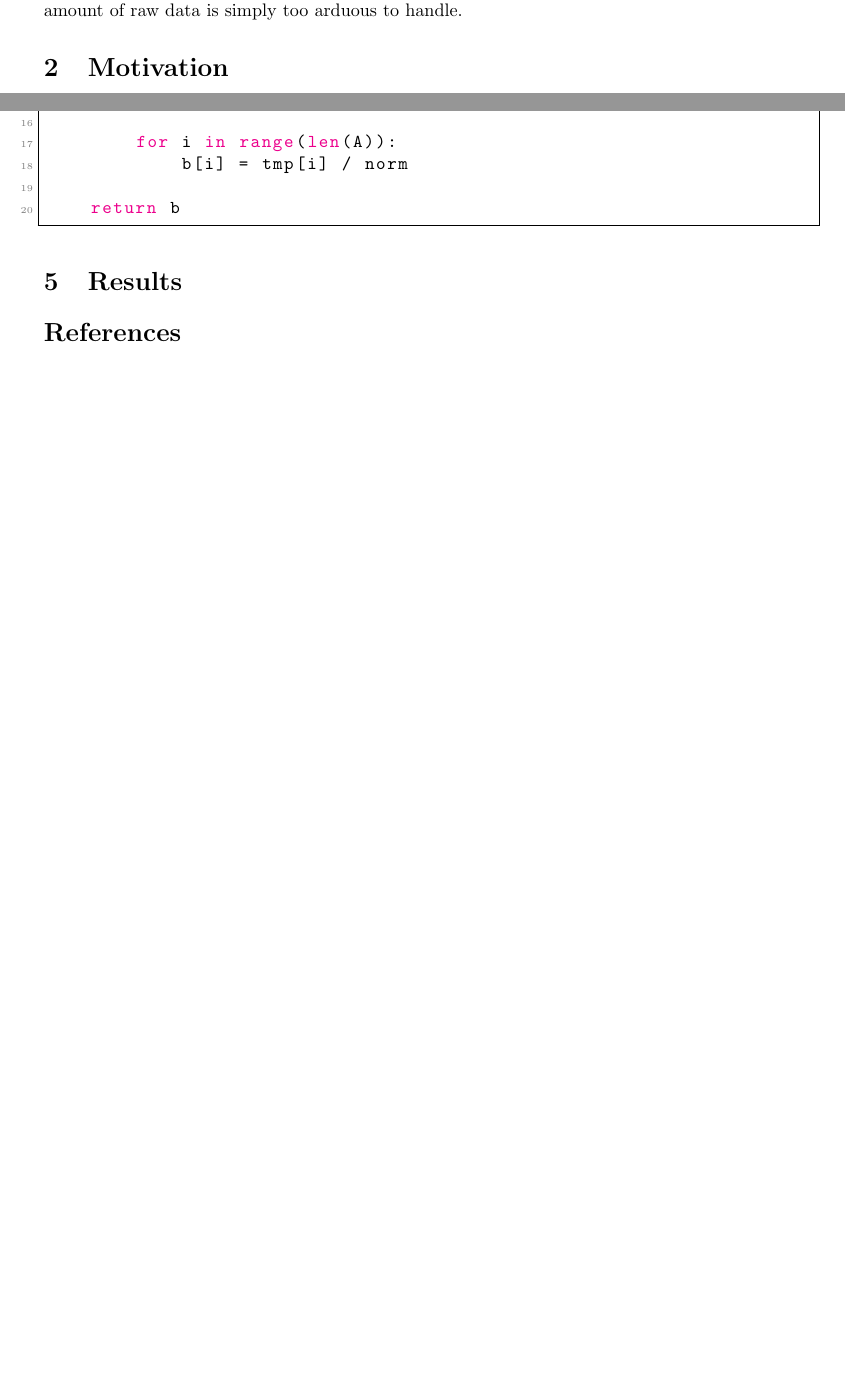
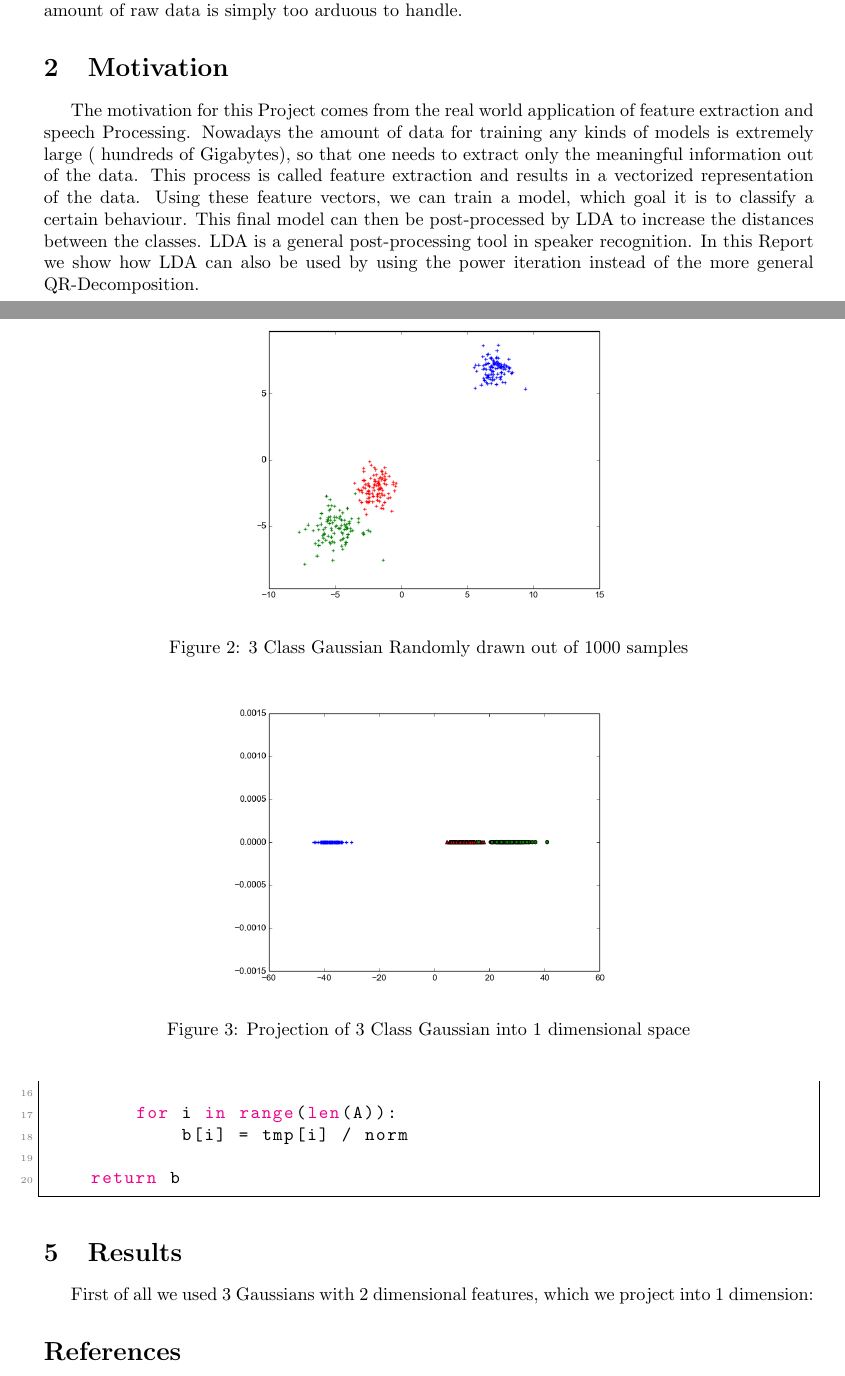
Before and after one commit to RicherMans/ISR, a LaTeX document (GaussElemWScaledRowPivot/LDAWithPython/Report/main.tex, which reads GaussElemWScaledRowPivot/LDAWithPython/Report/intro.tex): two parts of pages 1 and 3 of 3 before the commit and two parts of pages 1 and 4 of 4 after it, joined at a grey line, cut so that both start at the same text, the shorter picture padded with empty space. Compiled offline with pdfLaTeX.

Commit message:
Updated report

```diff
--- a/GaussElemWScaledRowPivot/LDAWithPython/Report/intro.tex
+++ b/GaussElemWScaledRowPivot/LDAWithPython/Report/intro.tex
@@ -19,6 +19,9 @@ The important part is to find robust and versatile models for $H_0$ and $H_1$ re
 In the field of speech recognition, the input consists of raw waveforms, which will be transformed into so called features. Features are basically an extracted vectorized form of the original signal. Their purpose is to reduce the dimensionality complexity for further processing, since the overall amount of raw data is simply too arduous to handle.
 
 \section{Motivation}
+
+The motivation for this Project comes from the real world application of feature extraction and speech Processing. Nowadays the amount of data for training any kinds of models is extremely large ( hundreds of Gigabytes), so that one needs to extract only the meaningful information out of the data. This process is called feature extraction and results in a vectorized representation of the data. Using these feature vectors, we can train a model, which goal it is to classify a certain behaviour. This final model can then be post-processed by LDA to increase the distances between the classes.
+LDA is a general post-processing tool in speaker recognition. In this Report we show how LDA can also be used by using the power iteration instead of the more general QR-Decomposition.
 
 \section{Linear Discriminative Analysis}
 %Blabla basisc about LDA
@@ -101,3 +111,17 @@ def powerIteration(A):
 \end{lstlisting}
 
 \section{Results}
+
+First of all we used 3 Gaussians with 2 dimensional features, which we project into 1 dimension:
+
+\begin{figure}
+\centering
+\includegraphics[scale=0.4]{3class_gauss.png}
+\caption{3 Class Gaussian Randomly drawn out of 1000 samples}
+\end{figure}
+
+\begin{figure}
+\includegraphics[scale=0.4]{3class_gauss_proj.png}
+\centering
+\caption{Projection of 3 Class Gaussian into 1 dimensional space}
+\end{figure}
--- a/GaussElemWScaledRowPivot/LDAWithPython/Report/main.tex
+++ b/GaussElemWScaledRowPivot/LDAWithPython/Report/main.tex
@@ -48,7 +48,7 @@
 \lstset{style=codestyle}
 %%%%%%%%%%%%%%package added by you%%%%%%%%%%%%%%%%%%%%%%%%
 %%%%%%%%%%%%%%%%%%%%%%%%%%%%%%%%%%%%%%%%%%%%%%%%%%%%%%%%%%
-
+\graphicspath{ {./figures/} }
 \begin{document}
 \begin{CJK}{UTF8}{gbsn}
 \bibliographystyle{plain}
```
Also changed, not shown: GaussElemWScaledRowPivot/LDAWithPython/Report/figures/3class_gauss.png (added), GaussElemWScaledRowPivot/LDAWithPython/Report/figures/3class_gauss_proj.png (added), GaussElemWScaledRowPivot/LDAWithPython/Report/figures/LDA.png (added), GaussElemWScaledRowPivot/LDAWithPython/Report/figures/abc.png (deleted), GaussElemWScaledRowPivot/LDAWithPython/Report/main.pdf, GaussElemWScaledRowPivot/LDAWithPython/Report/intro.tex (13 more changed lines), 4 other files.
